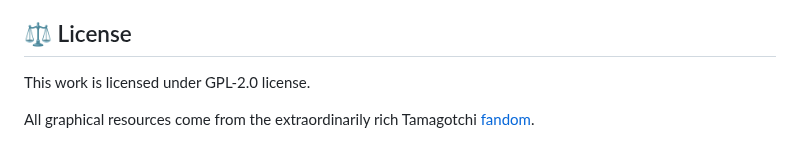
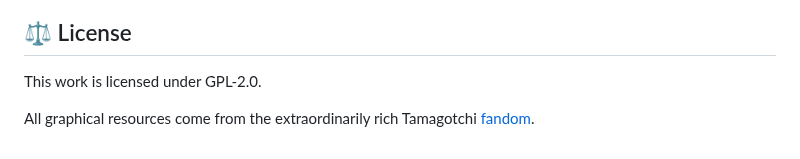
Before and after one commit to Almarch/pygotchi, a Markdown page: README.md, the part around the change. Drawn GitHub-style.

```diff
--- a/README.md
+++ b/README.md
@@ -104,6 +104,6 @@ As already mentionned, 2 features are being developed:
 
 ## ⚖️ License
 
-This work is licensed under GPL-2.0 license.
+This work is licensed under GPL-2.0.
 
 All graphical resources come from the extraordinarily rich Tamagotchi [fandom](https://tamagotchi.fandom.com/wiki/Tamagotchi_(1996_Pet)).
```
